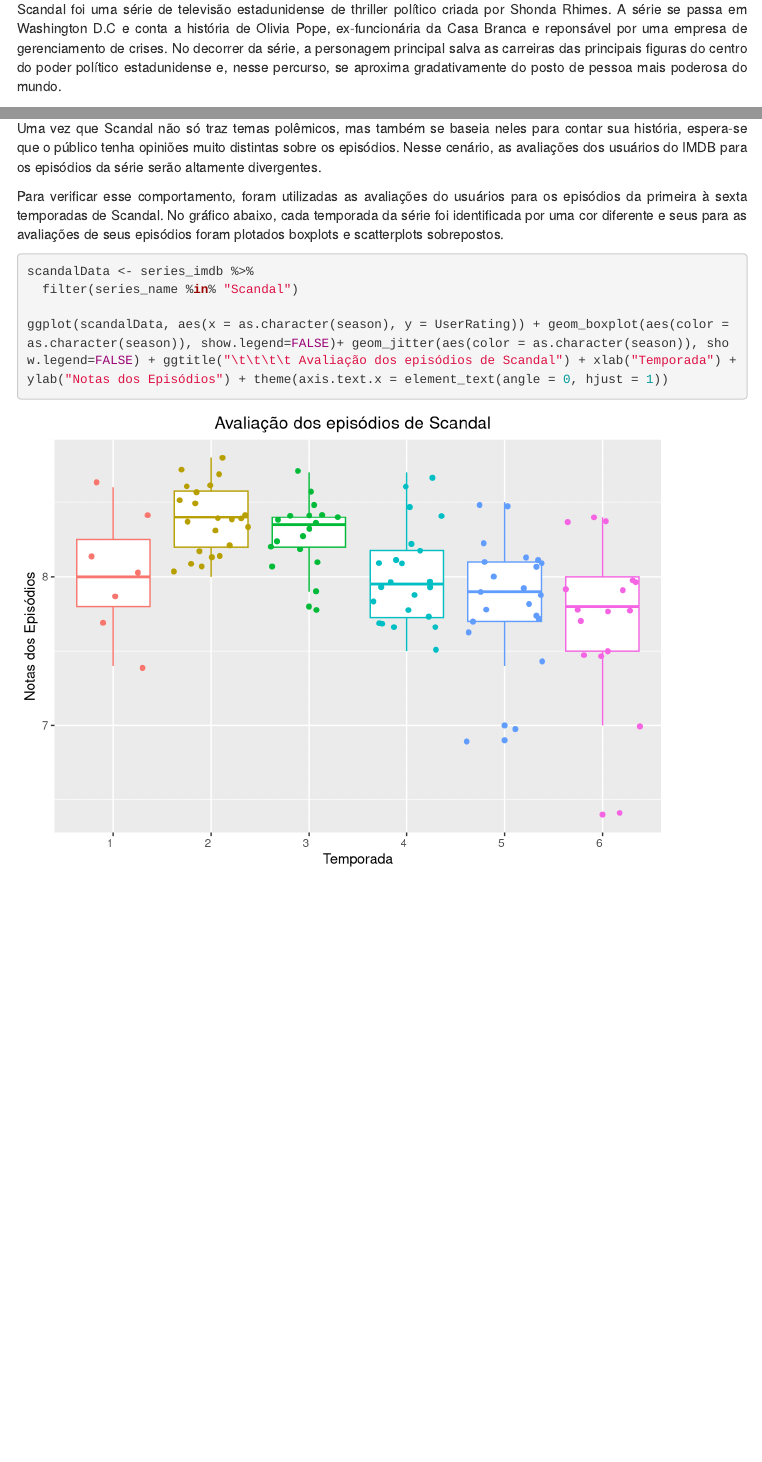
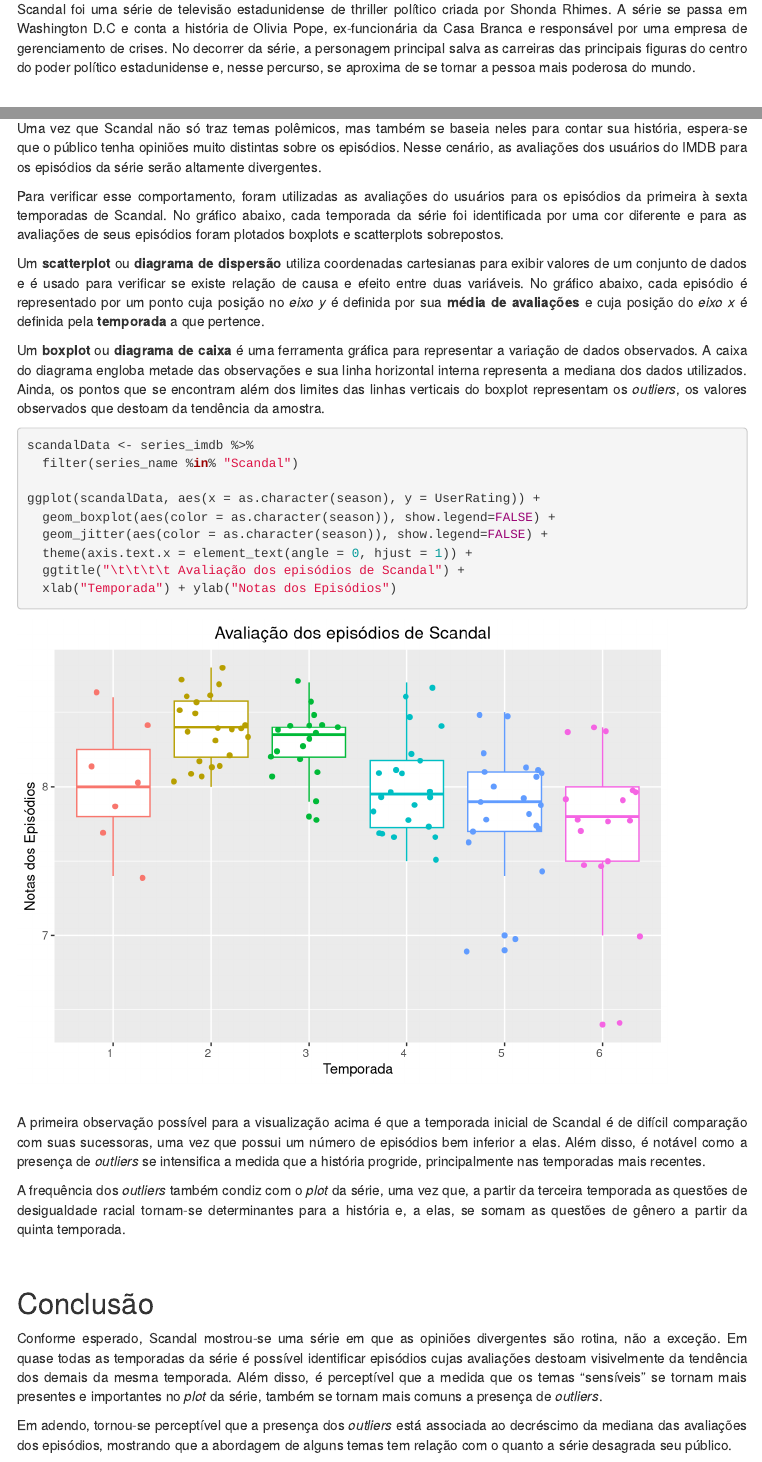
Before and after one commit to paul0vinicius/introducao-eda-visualizacao, an R Markdown document (analises/matheusAlves/MyFirstAnalysis.Rmd): the page in a window 1100 px wide, from 220 px down, and a second part further down, joined at a grey line. Rendered offline with R 4.5, knitr and Pandoc, with nearby package versions; code that draws random numbers runs with fixed seeds of ours; menus at the side of the page are left out.

Commit message:
Análise versão 1.0

````diff
--- a/analises/matheusAlves/MyFirstAnalysis.Rmd
+++ b/analises/matheusAlves/MyFirstAnalysis.Rmd
@@ -1,5 +1,5 @@
 ---
-title: "Scandal: Polêmica além da ficção."
+title: "Scandal — Polêmica & Ficção"
 author: "Matheus Alves"
 date: "18 de julho de 2018"
 output:
@@ -12,11 +12,11 @@
 
 ## Introdução
 
-<p align = "justify">Scandal foi uma série de televisão estadunidense de thriller político criada por Shonda Rhimes. A série se passa em Washington D.C e conta a história de Olivia Pope, ex-funcionária da Casa Branca e reponsável por uma empresa de gerenciamento de crises. No decorrer da série, a personagem principal salva as carreiras das principais figuras do centro do poder político estadunidense e, nesse percurso, se aproxima gradativamente do posto de pessoa mais poderosa do mundo.</p><br/>
+<p align = "justify">Scandal foi uma série de televisão estadunidense de thriller político criada por Shonda Rhimes. A série se passa em Washington D.C e conta a história de Olivia Pope, ex-funcionária da Casa Branca e responsável por uma empresa de gerenciamento de crises. No decorrer da série, a personagem principal salva as carreiras das principais figuras do centro do poder político estadunidense e, nesse percurso, se aproxima de se tornar a pessoa mais poderosa do mundo.</p><br/>
 
 ## Motivação
 
-<p align = "justify">Durante sua exibição, Scandal manteve bons níveis de audiência e, em alguns momentos, ultrapassou os dez milhões de espectadores por episódio. Tamanho engajamento é, sem dúvidas, uma forte justificativa para análises sobre o comportamento do público em relaçação a essa série, mas não a única.</p>
+<p align = "justify">Durante sua exibição, Scandal manteve bons níveis de audiência e, em alguns momentos, ultrapassou os dez milhões de espectadores por episódio. Tamanho engajamento é, sem dúvidas, uma forte justificativa para análises sobre o comportamento do público em relação a essa série, mas não a única.</p>
 
 <p align = "justify">Ainda que se desenrole de maneira intimamente ligada ao Partido Republicano, Scandal aborda diversos temas tidos como progressistas durante sua história. Dentre esses temas, as questões de igualdade racial e de gênero são pontos importantes para compreender os personagens retratados. Entender como o público se comporta em relação a uma série que traz temas polêmicos para públicos conservadores foi a principal motivação para o desenvolvimento dessa análise.</p>
 
@@ -55,13 +55,35 @@
 
 <p align = "justify">Uma vez que Scandal não só traz temas polêmicos, mas também se baseia neles para contar sua história, espera-se que o público tenha opiniões muito distintas sobre os episódios. Nesse cenário, as avaliações dos usuários do IMDB para os episódios da série serão altamente divergentes.</p>
 
-<p align = "justify">Para verificar esse comportamento, foram utilizadas as avaliações do usuários para os episódios da primeira à sexta temporadas de Scandal. No gráfico abaixo, cada temporada da série foi identificada por uma cor diferente e seus para as avaliações de seus episódios foram plotados boxplots e scatterplots sobrepostos.</p>
+<p align = "justify">Para verificar esse comportamento, foram utilizadas as avaliações do usuários para os episódios da primeira à sexta temporadas de Scandal. No gráfico abaixo, cada temporada da série foi identificada por uma cor diferente e para as avaliações de seus episódios foram plotados boxplots e scatterplots sobrepostos.</p>
+
+<p align = "justify">Um **scatterplot** ou **diagrama de dispersão** utiliza coordenadas cartesianas para exibir valores de um conjunto de dados e é usado para verificar se existe relação de causa e efeito entre duas variáveis. No gráfico abaixo, cada episódio é representado por um ponto cuja posição no *eixo y* é definida por sua **média de avaliações** e cuja posição do *eixo x* é definida pela **temporada** a que pertence.</p>
+
+<p align = "justify">Um **boxplot** ou **diagrama de caixa** é uma ferramenta gráfica para representar a variação de dados observados. A caixa do diagrama engloba metade das observações e sua linha horizontal interna representa a mediana dos dados utilizados. Ainda, os pontos que se encontram além dos limites das linhas verticais do boxplot representam os *outliers*, os valores observados que destoam da tendência da amostra.</p>
 
 ```{r}
 
 scandalData <- series_imdb %>%
   filter(series_name %in% "Scandal")
 
-ggplot(scandalData, aes(x = as.character(season), y = UserRating)) + geom_boxplot(aes(color = as.character(season)), show.legend=FALSE)+ geom_jitter(aes(color = as.character(season)), show.legend=FALSE) + ggtitle("\t\t\t\t Avaliação dos episódios de Scandal") + xlab("Temporada") + ylab("Notas dos Episódios") + theme(axis.text.x = element_text(angle = 0, hjust = 1))
+ggplot(scandalData, aes(x = as.character(season), y = UserRating)) +
+  geom_boxplot(aes(color = as.character(season)), show.legend=FALSE) +
+  geom_jitter(aes(color = as.character(season)), show.legend=FALSE) +
+  theme(axis.text.x = element_text(angle = 0, hjust = 1)) +
+  ggtitle("\t\t\t\t Avaliação dos episódios de Scandal") +
+  xlab("Temporada") + ylab("Notas dos Episódios")
 
 ```
+
+<br>
+<p align = "justify">A primeira observação possível para a visualização acima é que a temporada inicial de Scandal é de difícil comparação com suas sucessoras, uma vez que possui um número de episódios bem inferior a elas. Além disso, é notável como a presença de *outliers* se intensifica a medida que a história progride, principalmente nas temporadas mais recentes.</p>
+
+<p align = "justify">A frequência dos *outliers* também condiz com o *plot* da série, uma vez que, a partir da terceira temporada as questões de desigualdade racial tornam-se determinantes para a história e, a elas, se somam as questões de gênero a partir da quinta temporada.</p>
+
+<br/>
+
+## Conclusão
+
+<p align = "justify">Conforme esperado, Scandal mostrou-se uma série em que as opiniões divergentes são rotina, não a exceção. Em quase todas as temporadas da série é possível identificar episódios cujas avaliações destoam visivelmente da tendência dos demais da mesma temporada. Além disso, é perceptível que a medida que os temas "sensíveis" se tornam mais presentes e importantes no *plot* da série, também se tornam mais comuns a presença de *outliers*.</p>
+
+<p align = "justify">Em adendo, tornou-se perceptível que a presença dos *outliers* está associada ao decréscimo da mediana das avaliações dos episódios, mostrando que a abordagem de alguns temas tem relação com o quanto a série desagrada seu público.</p>
````
Also changed, not shown: analises/matheusAlves/MyFirstAnalysis.html, analises/matheusAlves/MyFirstAnalysis.Rmd (4 more changed lines).
